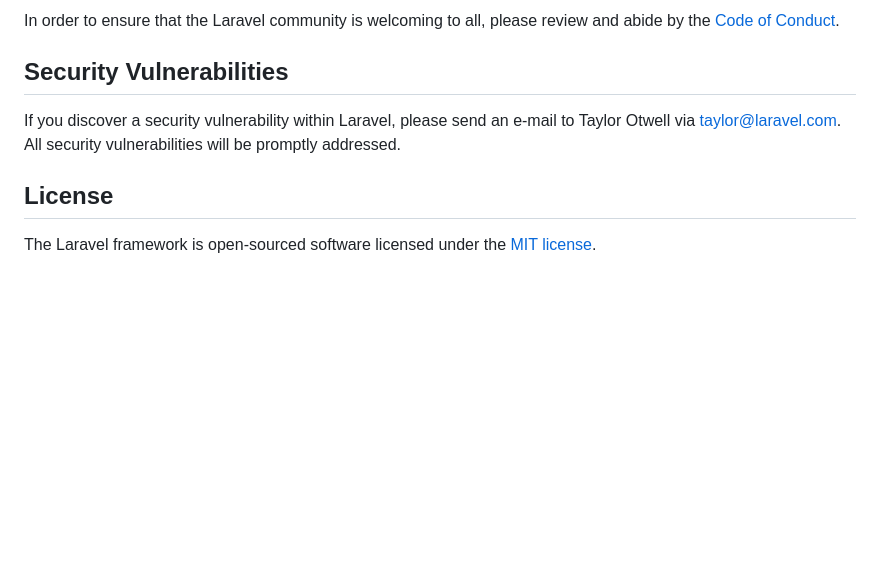
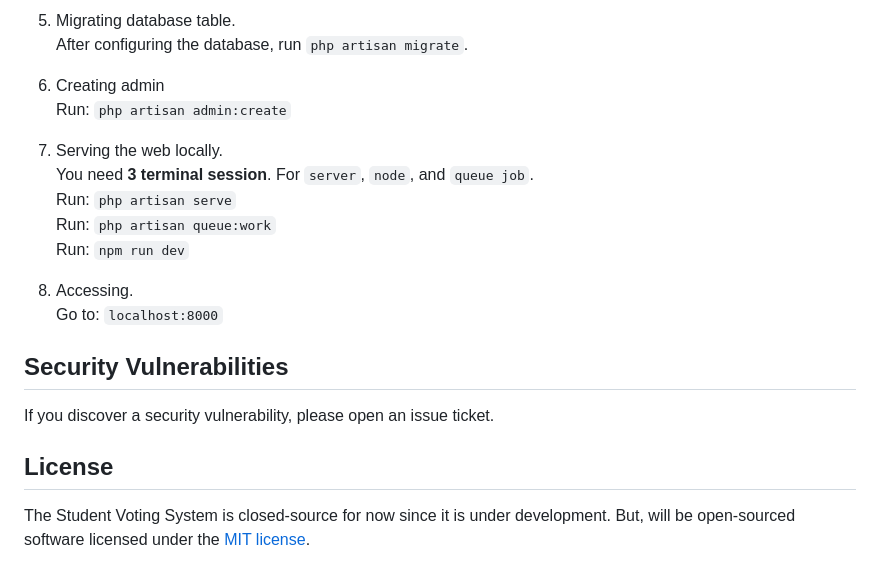
Before and after one commit to Shirozo/SVMS-Laravel, a Markdown page: README.md, the part around one of its changes. Drawn GitHub-style; blank space fills up the shorter version.

```diff
--- a/README.md
+++ b/README.md
@@ -57,10 +65,23 @@ Thank you for considering contributing to the Laravel framework! The contributio
 
-In order to ensure that the Laravel community is welcoming to all, please review and abide by the [Code of Conduct](https://laravel.com/docs/contributions#code-of-conduct).
+5. Migrating database table. <br>
+After configuring the database, run `php artisan migrate`.
+
+6. Creating admin <br>
+Run: `php artisan admin:create`
+
+7. Serving the web locally. <br>
+You need **3 terminal session**. For `server`, `node`, and `queue job`. <br>
+Run: `php artisan serve` <br>
+Run: `php artisan queue:work` <br>
+Run: `npm run dev` <br>
+
+8. Accessing. <br>
+Go to: `localhost:8000`
 
 ## Security Vulnerabilities
 
-If you discover a security vulnerability within Laravel, please send an e-mail to Taylor Otwell via [taylor@laravel.com](mailto:taylor@laravel.com). All security vulnerabilities will be promptly addressed.
+If you discover a security vulnerability, please open an issue ticket.
 
 ## License
 
-The Laravel framework is open-sourced software licensed under the [MIT license](https://opensource.org/licenses/MIT).
+The Student Voting System is closed-source for now since it is under development. But, will be open-sourced software licensed under the [MIT license](https://opensource.org/licenses/MIT).
```
Also changed, not shown: other parts of README.md (+48 -40 lines).
